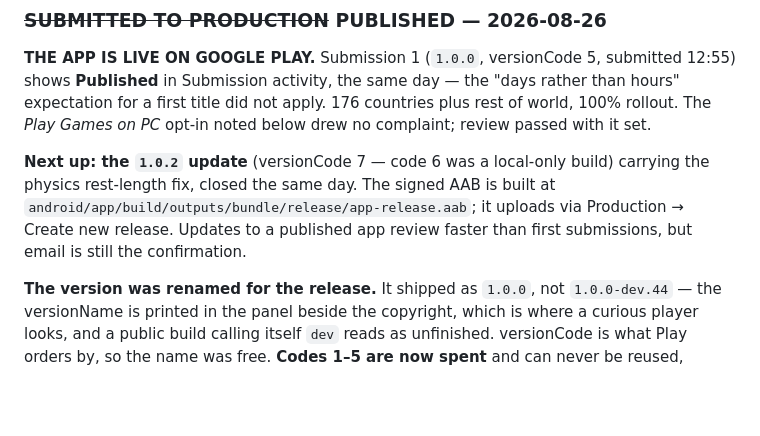
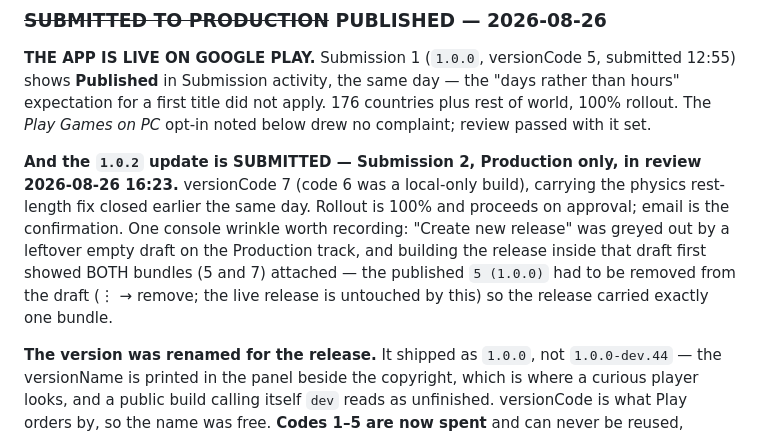
Before and after one commit to schuck-data/pretty-number-machine, a Markdown page: docs/HANDOFF.md, the part around the change. GitHub-like rendering; blank space fills up the shorter version.

Commit message:
The 1.0.2 update is submitted: Submission 2, in review
Also records the draft-release wrinkle: a leftover empty draft greys out
Create new release, and a draft can end up carrying two bundles; the
published one has to be removed from the draft before rollout.

Co-Authored-By: Claude Fable 5 <noreply@anthropic.com>

```diff
--- a/docs/HANDOFF.md
+++ b/docs/HANDOFF.md
@@ -248,11 +248,15 @@ the "days rather than hours" expectation for a first title did not apply.
 176 countries plus rest of world, 100% rollout. The *Play Games on PC*
 opt-in noted below drew no complaint; review passed with it set.
 
-**Next up: the `1.0.2` update** (versionCode 7 — code 6 was a local-only
-build) carrying the physics rest-length fix, closed the same day. The signed
-AAB is built at `android/app/build/outputs/bundle/release/app-release.aab`;
-it uploads via Production → Create new release. Updates to a published app
-review faster than first submissions, but email is still the confirmation.
+**And the `1.0.2` update is SUBMITTED — Submission 2, Production only, in
+review 2026-08-26 16:23.** versionCode 7 (code 6 was a local-only build),
+carrying the physics rest-length fix closed earlier the same day. Rollout is
+100% and proceeds on approval; email is the confirmation. One console wrinkle
+worth recording: "Create new release" was greyed out by a leftover empty
+draft on the Production track, and building the release inside that draft
+first showed BOTH bundles (5 and 7) attached — the published `5 (1.0.0)` had
+to be removed from the draft (⋮ → remove; the live release is untouched by
+this) so the release carried exactly one bundle.
 
 **The version was renamed for the release.** It shipped as `1.0.0`, not
 `1.0.0-dev.44` — the versionName is printed in the panel beside the copyright,
```
